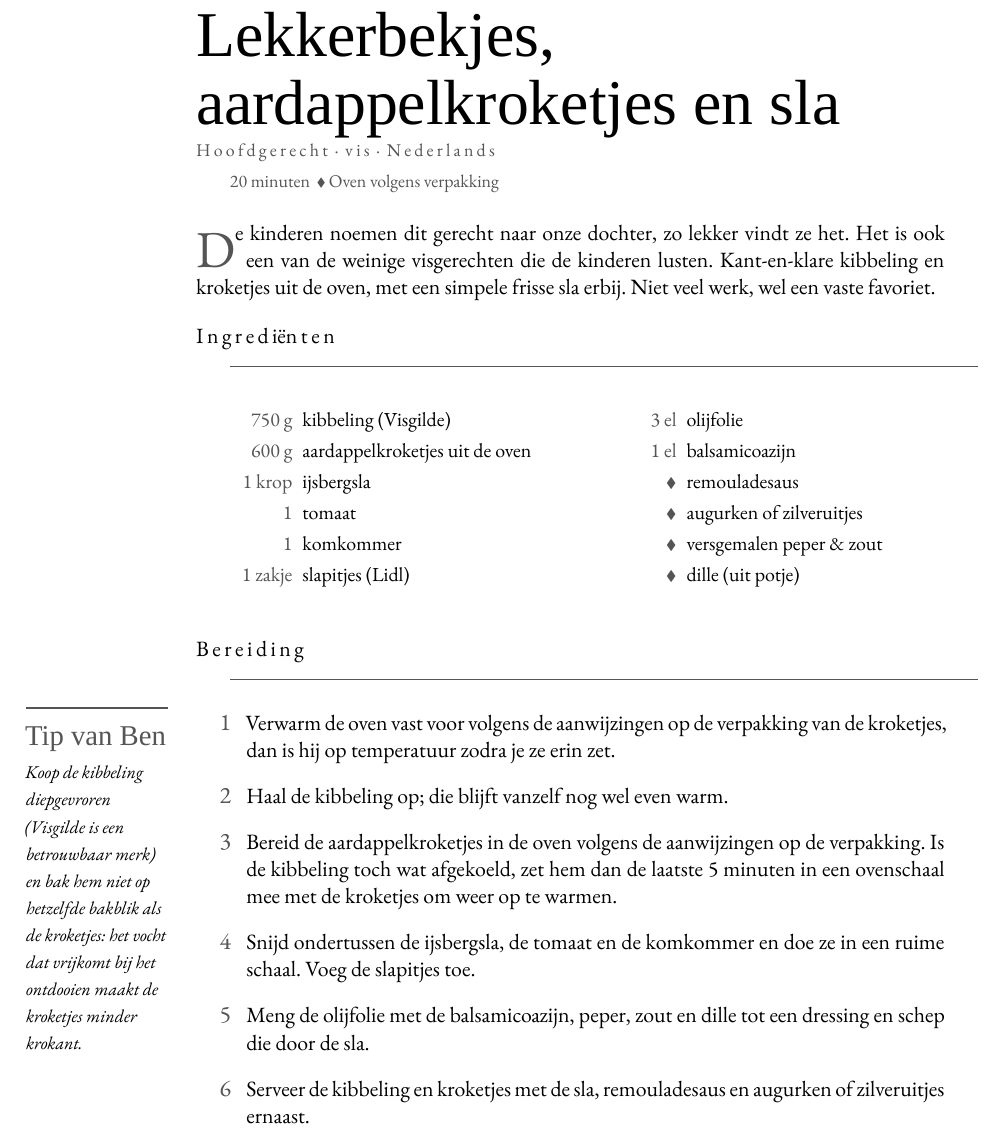
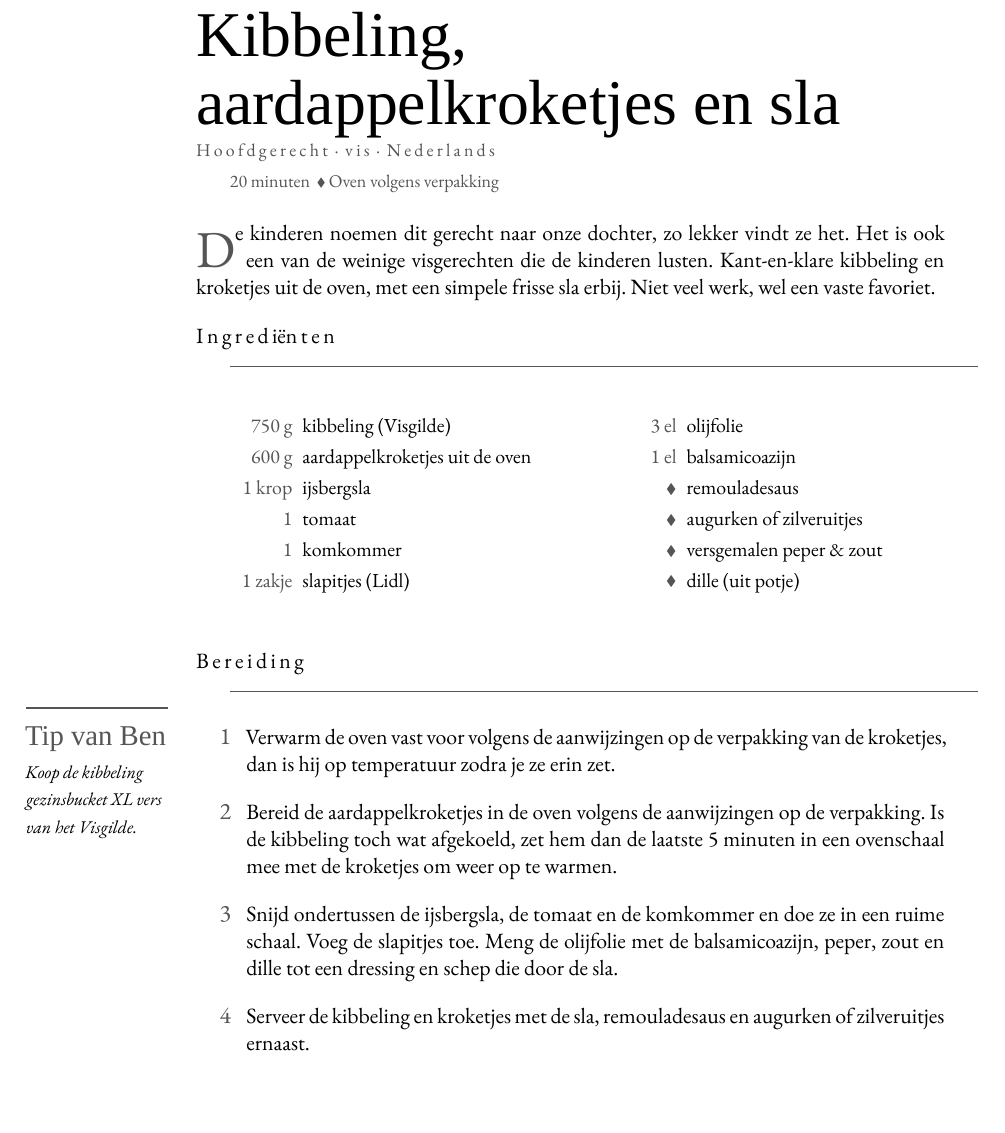
Before and after one commit to spoorcc/kookboek, a LaTeX thesis (main.tex, which reads recipes/kibbeling-kroketjes-sla.tex): part of page 118 of 164, cut at the place of the change, the shorter picture padded with empty space. Compiled offline with XeLaTeX; a missing font is replaced by an installed copy or a similar font.

Commit message:
Kibbeling

```diff
--- a/recipes/lekkerbekjes-kroketjes-sla.tex
+++ b/recipes/kibbeling-kroketjes-sla.tex
@@ -1,6 +1,6 @@
-\begin{recipe}{Lekkerbekjes, aardappelkroketjes en sla}
+\begin{recipe}{Kibbeling, aardappelkroketjes en sla}
 \kicker[Hoofdgerecht,Vis,Nederlands]{Hoofdgerecht · vis · Nederlands}
-\index[register]{Lekkerbekjes, aardappelkroketjes en sla}
+\index[register]{Kibbeling, aardappelkroketjes en sla}
 \index[register]{Kibbeling}
 \index[register]{Aardappelkroketjes}
 \index[register]{IJsbergsla}
@@ -29,19 +29,15 @@ erbij. Niet veel werk, wel een vaste favoriet.
 \end{ingredients}
 
 \blockrule{Bereiding}
-\tip{Koop de kibbeling diepgevroren (Visgilde is een betrouwbaar merk) en bak hem
-niet op hetzelfde bakblik als de kroketjes: het vocht dat vrijkomt bij het
-ontdooien maakt de kroketjes minder krokant.}
+\tip{Koop de kibbeling gezinsbucket XL vers van het Visgilde. }
 \begin{steps}
   \item Verwarm de oven vast voor volgens de aanwijzingen op de verpakking van
         de kroketjes, dan is hij op temperatuur zodra je ze erin zet.
-  \item Haal de kibbeling op; die blijft vanzelf nog wel even warm.
   \item Bereid de aardappelkroketjes in de oven volgens de aanwijzingen op de
         verpakking. Is de kibbeling toch wat afgekoeld, zet hem dan de laatste
         5 minuten in een ovenschaal mee met de kroketjes om weer op te warmen.
   \item Snijd ondertussen de ijsbergsla, de tomaat en de komkommer en doe ze in
-        een ruime schaal. Voeg de slapitjes toe.
-  \item Meng de olijfolie met de balsamicoazijn, peper, zout en dille tot een
+        een ruime schaal. Voeg de slapitjes toe. Meng de olijfolie met de balsamicoazijn, peper, zout en dille tot een
         dressing en schep die door de sla.
   \item Serveer de kibbeling en kroketjes met de sla, remouladesaus en augurken
         of zilveruitjes ernaast.
```
Also changed, not shown: main.tex (+1 -1 lines).
